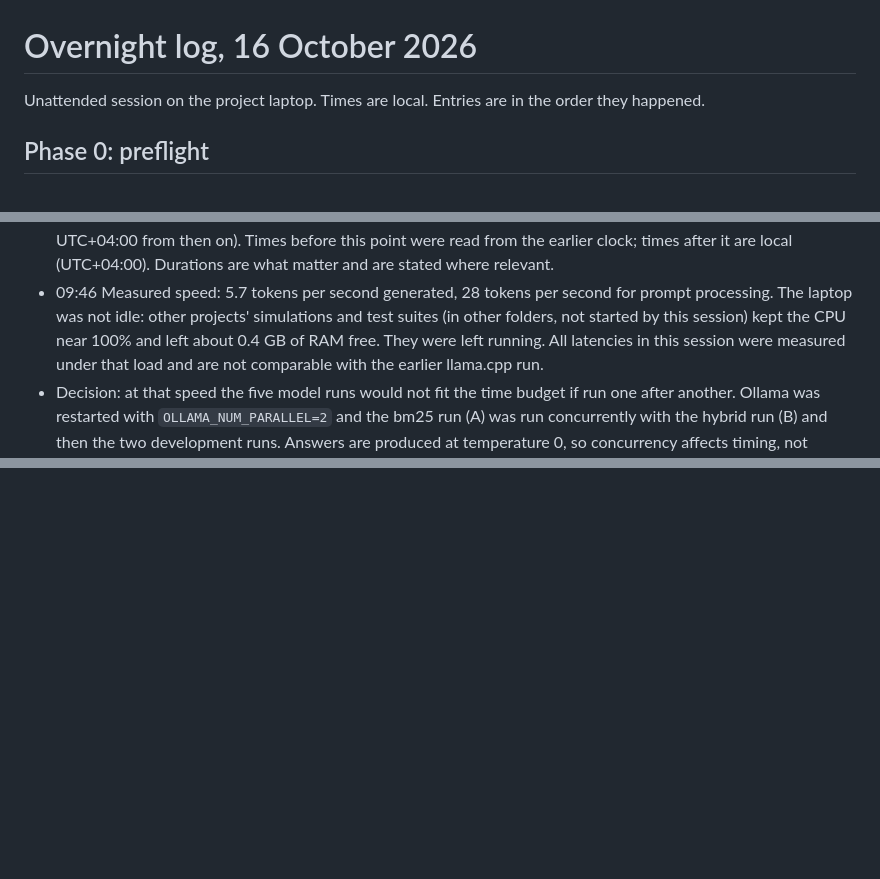
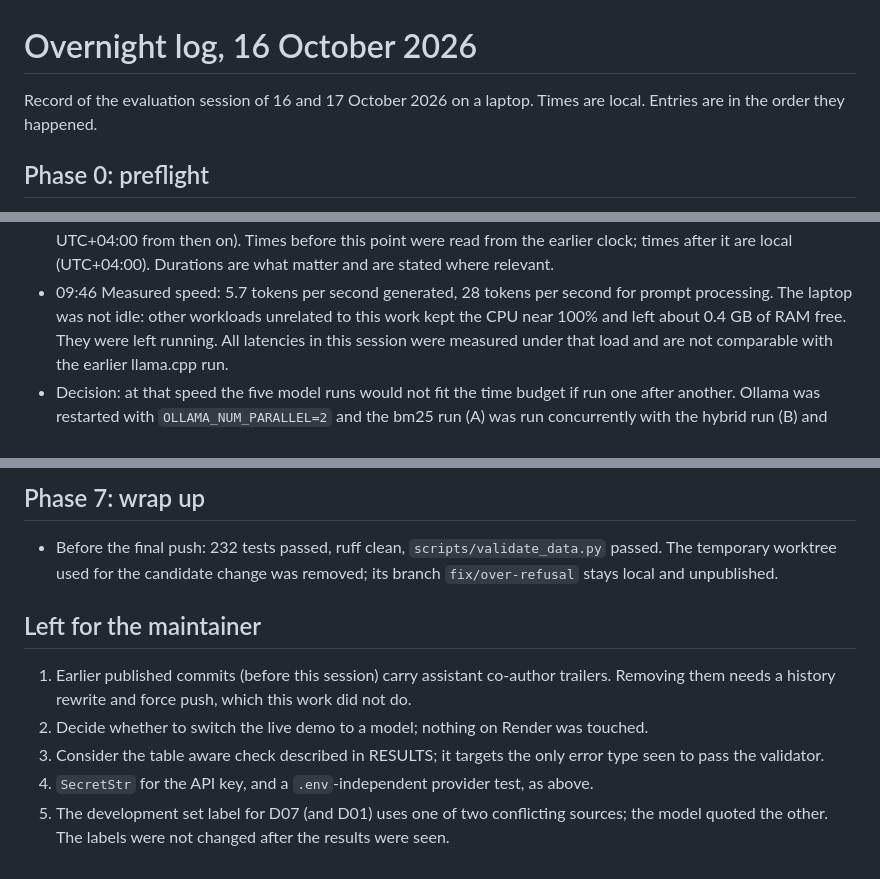
Before and after one commit to hudasol/island-echoes, a Markdown page: docs/OVERNIGHT_LOG.md, 3 parts joined by grey strips. Rendered like a GitHub page; blank space fills up the shorter version.

```diff
--- a/docs/OVERNIGHT_LOG.md
+++ b/docs/OVERNIGHT_LOG.md
@@ -1,6 +1,6 @@
 # Overnight log, 16 October 2026
 
-Unattended session on the project laptop. Times are local. Entries are in the order they happened.
+Record of the evaluation session of 16 and 17 October 2026 on a laptop. Times are local. Entries are in the order they happened.
 
 ## Phase 0: preflight
 
@@ -32,7 +32,7 @@ Unattended session on the project laptop. Times are local. Entries are in the or
   UTC+04:00 from then on). Times before this point were read from the earlier clock; times after it are local
   (UTC+04:00). Durations are what matter and are stated where relevant.
 - 09:46 Measured speed: 5.7 tokens per second generated, 28 tokens per second for prompt processing. The laptop was
-  not idle: other projects' simulations and test suites (in other folders, not started by this session) kept the CPU
+  not idle: other workloads unrelated to this work kept the CPU
   near 100% and left about 0.4 GB of RAM free. They were left running. All latencies in this session were measured
   under that load and are not comparable with the earlier llama.cpp run.
 - Decision: at that speed the five model runs would not fit the time budget if run one after another. Ollama was
@@ -89,0 +139,14 @@ Unattended session on the project laptop. Times are local. Entries are in the or
+## Phase 7: wrap up
+
+- Before the final push: 232 tests passed, ruff clean, `scripts/validate_data.py` passed. The temporary worktree used for the
+  candidate change was removed; its branch `fix/over-refusal` stays local and unpublished.
+
+## Left for the maintainer
+
+1. Earlier published commits (before this session) carry assistant co-author trailers. Removing them needs a history
+   rewrite and force push, which this work did not do.
+2. Decide whether to switch the live demo to a model; nothing on Render was touched.
+3. Consider the table aware check described in RESULTS; it targets the only error type seen to pass the validator.
+4. `SecretStr` for the API key, and a `.env`-independent provider test, as above.
+5. The development set label for D07 (and D01) uses one of two conflicting sources; the model quoted the other. The
+   labels were not changed after the results were seen.
```
Also changed, not shown: other parts of docs/OVERNIGHT_LOG.md (+51 -2 lines).
